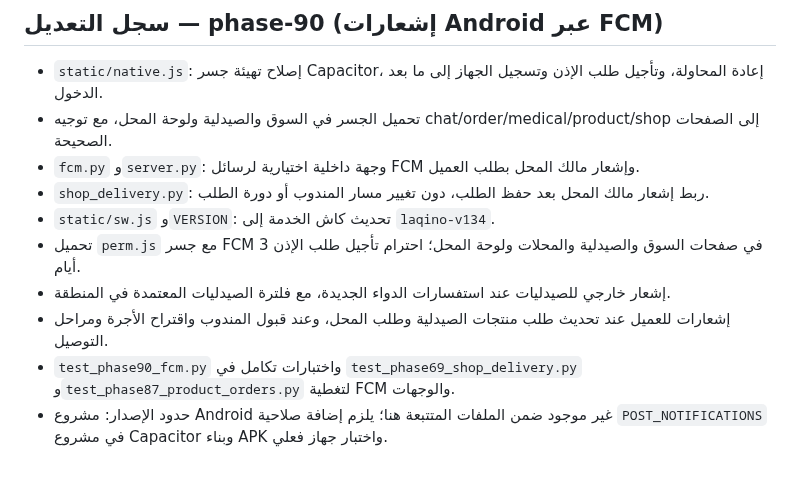
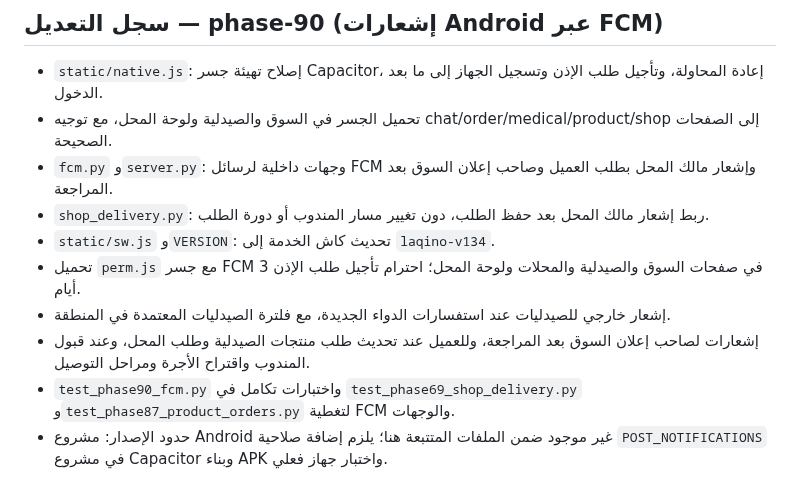
Before and after one commit to Tarek2024/Laqino, a Markdown page: PROJECT_STATE.md, the part around the change. Drawn GitHub-style.

Commit message:
Document marketplace review and customer status push coverage

```diff
--- a/PROJECT_STATE.md
+++ b/PROJECT_STATE.md
@@ -5,12 +5,12 @@
 ## سجل التعديل — phase-90 (إشعارات Android عبر FCM)
 - `static/native.js`: إصلاح تهيئة جسر Capacitor، إعادة المحاولة، وتأجيل طلب الإذن وتسجيل الجهاز إلى ما بعد الدخول.
 - تحميل الجسر في السوق والصيدلية ولوحة المحل، مع توجيه chat/order/medical/product/shop إلى الصفحات الصحيحة.
-- `fcm.py` و`server.py`: وجهة داخلية اختيارية لرسائل FCM وإشعار مالك المحل بطلب العميل.
+- `fcm.py` و`server.py`: وجهات داخلية لرسائل FCM وإشعار مالك المحل بطلب العميل وصاحب إعلان السوق بعد المراجعة.
 - `shop_delivery.py`: ربط إشعار مالك المحل بعد حفظ الطلب، دون تغيير مسار المندوب أو دورة الطلب.
 - `static/sw.js` و`VERSION`: تحديث كاش الخدمة إلى `laqino-v134`.
 - تحميل `perm.js` مع جسر FCM في صفحات السوق والصيدلية والمحلات ولوحة المحل؛ احترام تأجيل طلب الإذن 3 أيام.
 - إشعار خارجي للصيدليات عند استفسارات الدواء الجديدة، مع فلترة الصيدليات المعتمدة في المنطقة.
-- إشعارات للعميل عند تحديث طلب منتجات الصيدلية وطلب المحل، وعند قبول المندوب واقتراح الأجرة ومراحل التوصيل.
+- إشعارات لصاحب إعلان السوق بعد المراجعة، وللعميل عند تحديث طلب منتجات الصيدلية وطلب المحل، وعند قبول المندوب واقتراح الأجرة ومراحل التوصيل.
 - `test_phase90_fcm.py` واختبارات تكامل في `test_phase69_shop_delivery.py` و`test_phase87_product_orders.py` لتغطية FCM والوجهات.
 - حدود الإصدار: مشروع Android غير موجود ضمن الملفات المتتبعة هنا؛ يلزم إضافة صلاحية `POST_NOTIFICATIONS` في مشروع Capacitor وبناء APK واختبار جهاز فعلي.
 
```
